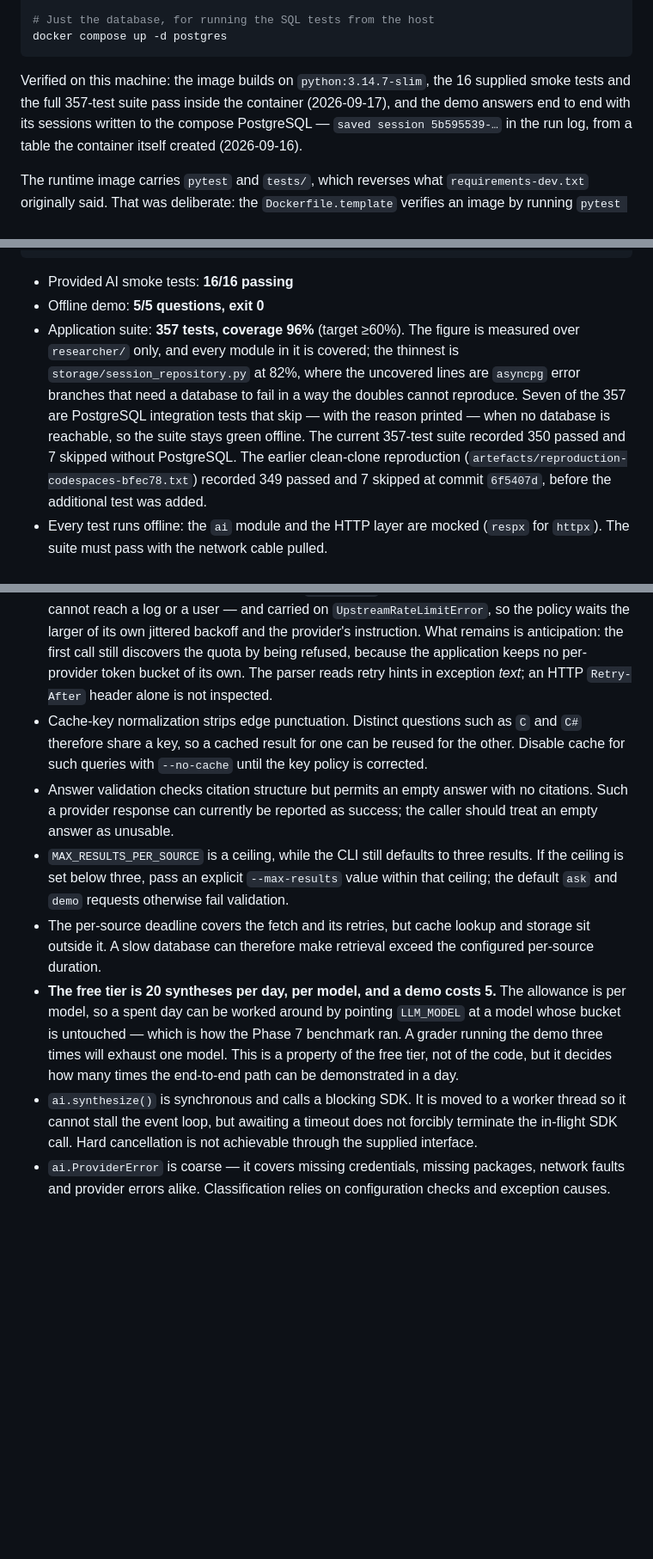
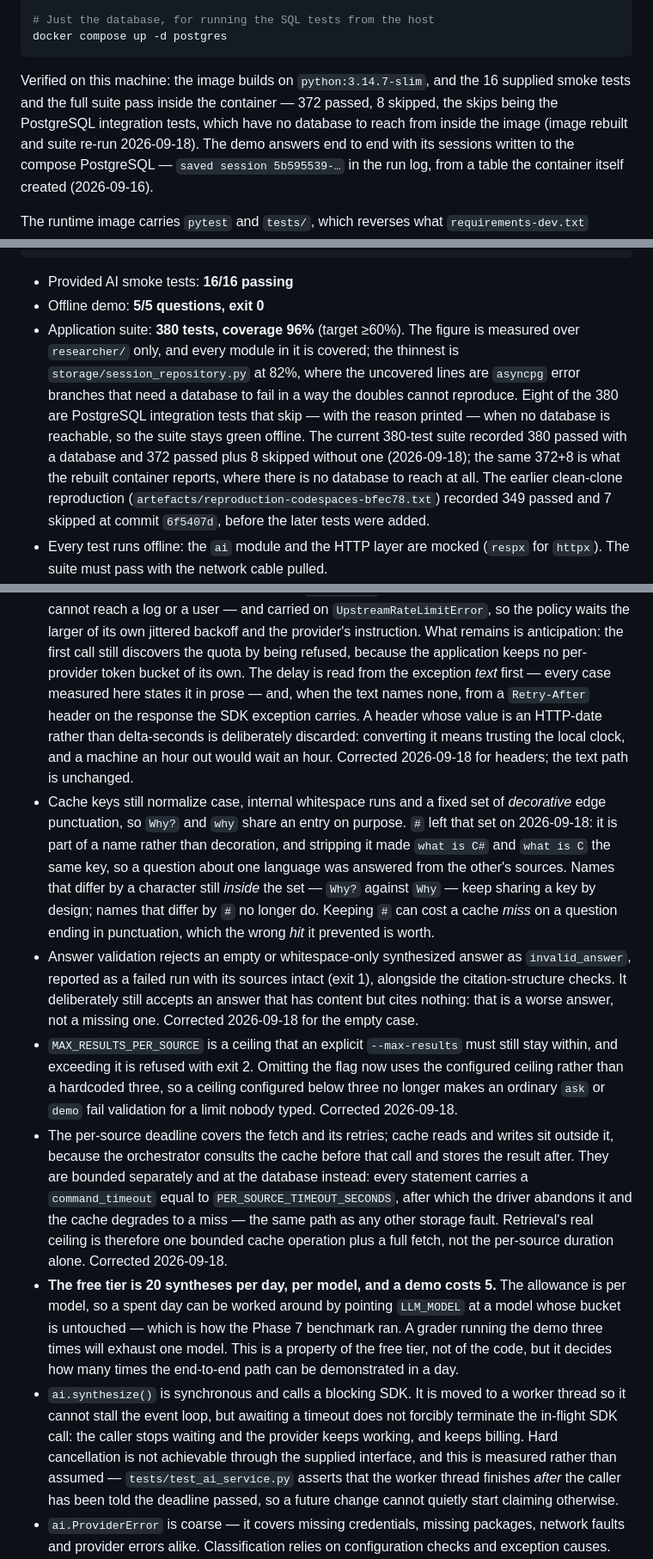
Before and after one commit to ii1ahe/research-assistant, a Markdown page: README.md, 3 parts joined by grey strips. Shown at 86% size. GitHub-like rendering; blank space fills up the shorter version.

Commit message:
Document the corrected cache, validation, limit and deadline behaviour
README.md's Limitations section described the C/C# collision, the empty
answer, the --max-results default and the unbounded cache wait as known
defects. All four are fixed in the previous commit, so the entries now
state the behaviour and the date it changed, and the retry-hint entry
names the header path alongside the text path.

The test counts move to the measured figures for the current suite: 380
tests at 96 % coverage, 6 764 lines of tests against 4 864 of application
code, 380 passed with a database and 372 passed plus 8 skipped without
one. The codespaces reproduction keeps its own historical counts, now
labelled as the earlier run they are.

docs/architecture.md's ADR-005 said the orchestrator applies the
per-source deadline; it is AIService.fetch_source that owns it, and the
orchestrator deliberately adds no second timer. The ADR also now records
that the cache brackets that deadline and is bounded at the database.

Co-authored-by: ii1ahe <188367711+ii1ahe@users.noreply.github.com>

````diff
--- a/README.md
+++ b/README.md
@@ -71,9 +71,11 @@ docker compose run --rm app
 docker compose up -d postgres
 ```
 
-Verified on this machine: the image builds on `python:3.14.7-slim`, the 16
-supplied smoke tests and the full 357-test suite pass inside the container
-(2026-09-17), and the demo answers end to end with its sessions written to the
+Verified on this machine: the image builds on `python:3.14.7-slim`, and the 16
+supplied smoke tests and the full suite pass inside the container — 372 passed,
+8 skipped, the skips being the PostgreSQL integration tests, which have no
+database to reach from inside the image (image rebuilt and suite re-run
+2026-09-18). The demo answers end to end with its sessions written to the
 compose PostgreSQL — `saved session 5b595539-…` in the run log, from a table the
 container itself created (2026-09-16).
 
@@ -308,16 +310,18 @@ pip-audit -r requirements.txt
 
 - Provided AI smoke tests: **16/16 passing**
 - Offline demo: **5/5 questions, exit 0**
-- Application suite: **357 tests, coverage 96%** (target ≥60%). The figure is
+- Application suite: **380 tests, coverage 96%** (target ≥60%). The figure is
   measured over `researcher/` only, and every module in it is covered; the
   thinnest is `storage/session_repository.py` at 82%, where the uncovered
   lines are `asyncpg` error branches that need a database to fail in a way the
-  doubles cannot reproduce. Seven of the 357 are PostgreSQL integration tests
+  doubles cannot reproduce. Eight of the 380 are PostgreSQL integration tests
   that skip — with the reason printed — when no database is reachable, so the
-  suite stays green offline. The current 357-test suite recorded 350 passed
-  and 7 skipped without PostgreSQL. The earlier clean-clone reproduction
+  suite stays green offline. The current 380-test suite recorded 380 passed
+  with a database and 372 passed plus 8 skipped without one (2026-09-18); the
+  same 372+8 is what the rebuilt container reports, where there is no database
+  to reach at all. The earlier clean-clone reproduction
   (`artefacts/reproduction-codespaces-bfec78.txt`) recorded 349 passed and
-  7 skipped at commit `6f5407d`, before the additional test was added.
+  7 skipped at commit `6f5407d`, before the later tests were added.
 - Every test runs offline: the `ai` module and the HTTP layer are mocked
   (`respx` for `httpx`). The suite must pass with the network cable pulled.
 - Offline is **enforced, not merely intended**: an autouse fixture in
@@ -436,22 +440,39 @@ below are not detected automatically.
   larger of its own jittered backoff and the provider's instruction. What
   remains is anticipation: the first call still discovers the quota by being
   refused, because the application keeps no per-provider token bucket of its
-  own. The parser reads retry hints in exception *text*; an HTTP `Retry-After`
-  header alone is not inspected.
-- Cache-key normalization strips edge punctuation. Distinct questions such as
-  `C` and `C#` therefore share a key, so a cached result for one can be reused
-  for the other. Disable cache for such queries with `--no-cache` until the key
-  policy is corrected.
-- Answer validation checks citation structure but permits an empty answer with
-  no citations. Such a provider response can currently be reported as success;
-  the caller should treat an empty answer as unusable.
-- `MAX_RESULTS_PER_SOURCE` is a ceiling, while the CLI still defaults to three
-  results. If the ceiling is set below three, pass an explicit `--max-results`
-  value within that ceiling; the default `ask` and `demo` requests otherwise
-  fail validation.
-- The per-source deadline covers the fetch and its retries, but cache lookup
-  and storage sit outside it. A slow database can therefore make retrieval
-  exceed the configured per-source duration.
+  own. The delay is read from the exception *text* first — every case measured
+  here states it in prose — and, when the text names none, from a `Retry-After`
+  header on the response the SDK exception carries. A header whose value is an
+  HTTP-date rather than delta-seconds is deliberately discarded: converting it
+  means trusting the local clock, and a machine an hour out would wait an hour.
+  Corrected 2026-09-18 for headers; the text path is unchanged.
+- Cache keys still normalize case, internal whitespace runs and a fixed set of
+  *decorative* edge punctuation, so `Why?` and `why` share an entry on purpose.
+  `#` left that set on 2026-09-18: it is part of a name rather than decoration,
+  and stripping it made `what is C#` and `what is C` the same key, so a question
+  about one language was answered from the other's sources. Names that differ by
+  a character still *inside* the set — `Why?` against `Why` — keep sharing a key
+  by design; names that differ by `#` no longer do. Keeping `#` can cost a cache
+  *miss* on a question ending in punctuation, which the wrong *hit* it prevented
+  is worth.
+- Answer validation rejects an empty or whitespace-only synthesized answer as
+  `invalid_answer`, reported as a failed run with its sources intact (exit 1),
+  alongside the citation-structure checks. It deliberately still accepts an
+  answer that has content but cites nothing: that is a worse answer, not a
+  missing one. Corrected 2026-09-18 for the empty case.
+- `MAX_RESULTS_PER_SOURCE` is a ceiling that an explicit `--max-results` must
+  still stay within, and exceeding it is refused with exit 2. Omitting the flag
+  now uses the configured ceiling rather than a hardcoded three, so a ceiling
+  configured below three no longer makes an ordinary `ask` or `demo` fail
+  validation for a limit nobody typed. Corrected 2026-09-18.
+- The per-source deadline covers the fetch and its retries; cache reads and
+  writes sit outside it, because the orchestrator consults the cache before that
+  call and stores the result after. They are bounded separately and at the
+  database instead: every statement carries a `command_timeout` equal to
+  `PER_SOURCE_TIMEOUT_SECONDS`, after which the driver abandons it and the cache
+  degrades to a miss — the same path as any other storage fault. Retrieval's
+  real ceiling is therefore one bounded cache operation plus a full fetch, not
+  the per-source duration alone. Corrected 2026-09-18.
 - **The free tier is 20 syntheses per day, per model, and a demo costs 5.** The
   allowance is per model, so a spent day can be worked around by pointing
   `LLM_MODEL` at a model whose bucket is untouched — which is how the Phase 7
@@ -460,8 +481,12 @@ below are not detected automatically.
   times the end-to-end path can be demonstrated in a day.
 - `ai.synthesize()` is synchronous and calls a blocking SDK. It is moved to a
   worker thread so it cannot stall the event loop, but awaiting a timeout does
-  not forcibly terminate the in-flight SDK call. Hard cancellation is not
-  achievable through the supplied interface.
+  not forcibly terminate the in-flight SDK call: the caller stops waiting and the
+  provider keeps working, and keeps billing. Hard cancellation is not achievable
+  through the supplied interface, and this is measured rather than assumed —
+  `tests/test_ai_service.py` asserts that the worker thread finishes *after* the
+  caller has been told the deadline passed, so a future change cannot quietly
+  start claiming otherwise.
 - `ai.ProviderError` is coarse — it covers missing credentials, missing
   packages, network faults and provider errors alike. Classification relies on
   configuration checks and exception causes.
````
Also changed, not shown: docs/architecture.md (+17 -5 lines).
